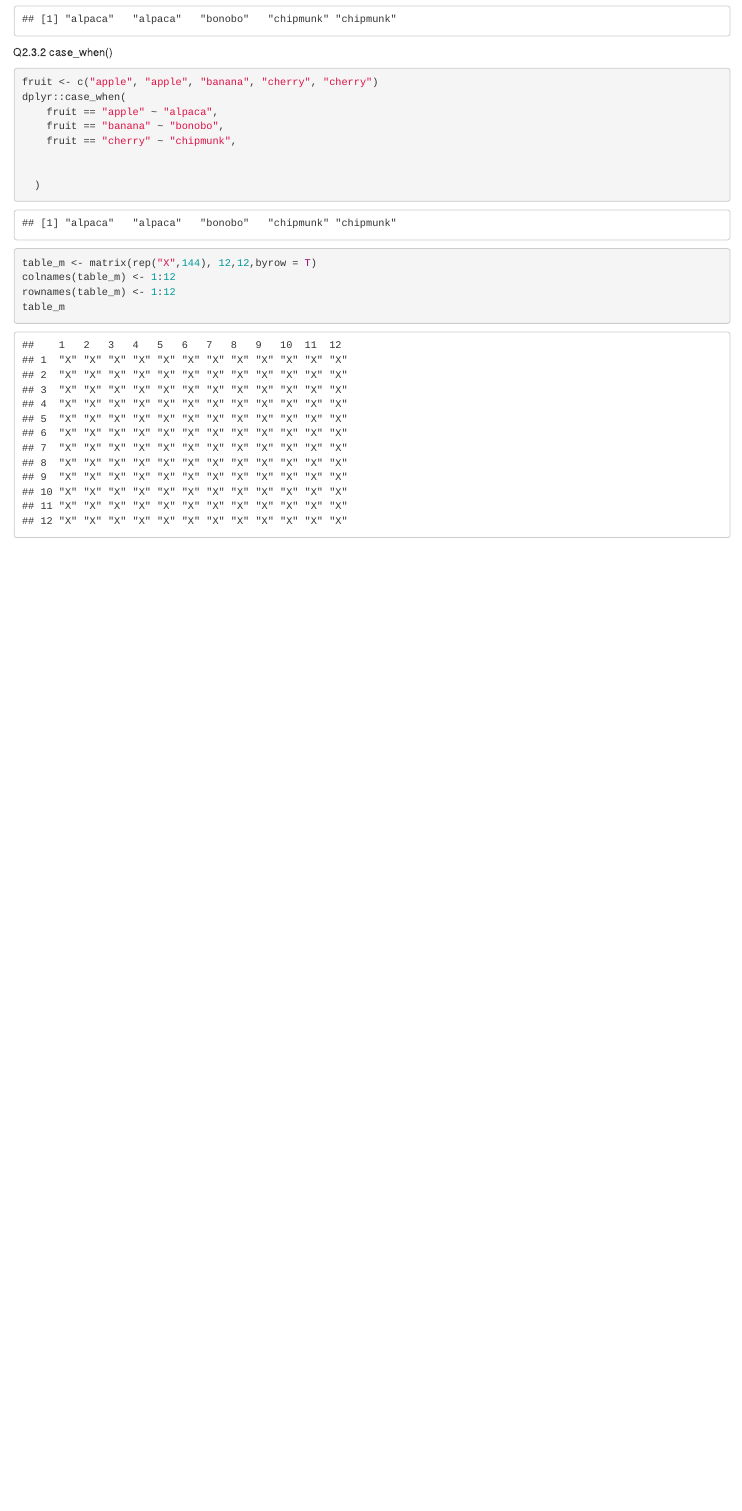
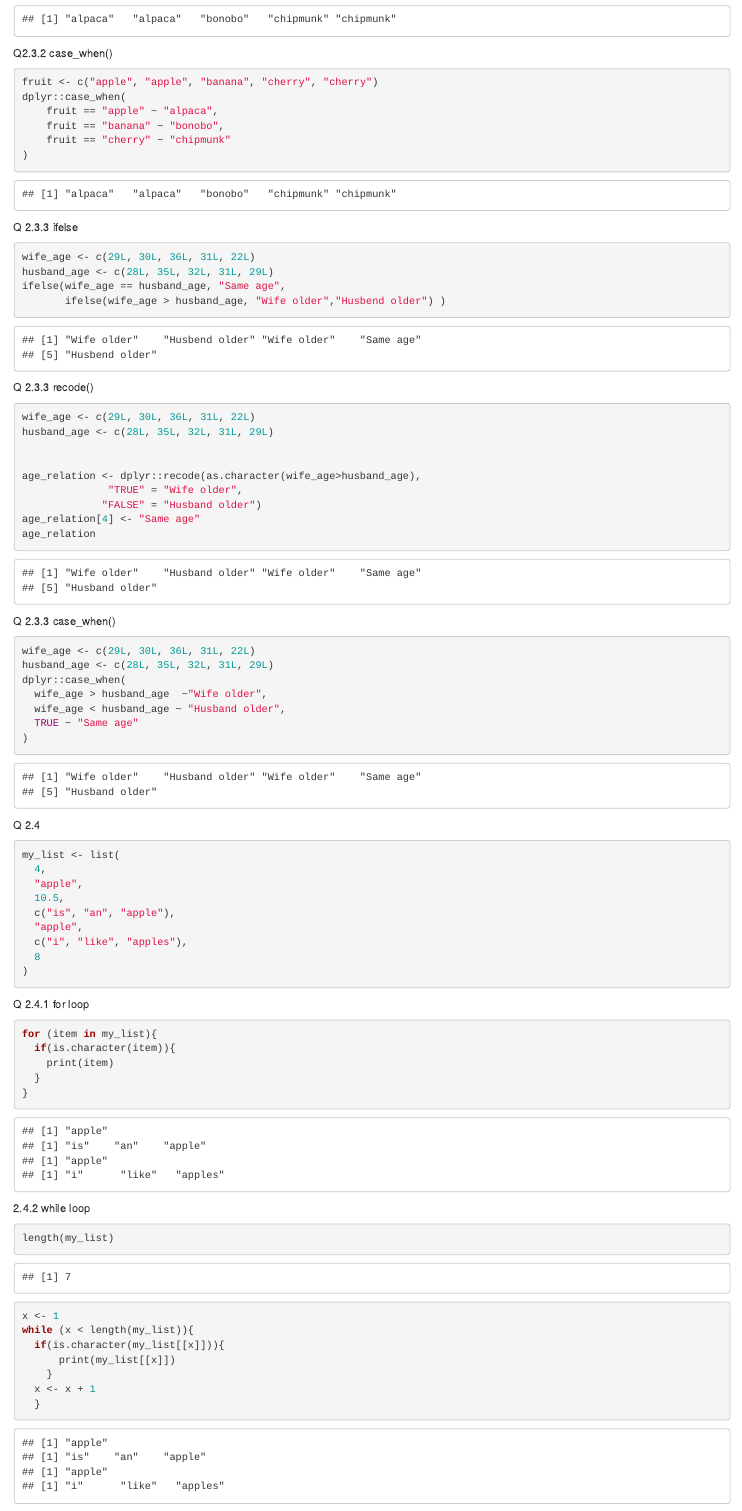
Before and after one commit to kuba1016/codeclan_homework_jakub_kozanowski, an R Markdown document (week_1/weekend_homework/code/homework.Rmd): the page in a window 1100 px wide, from 2550 px down before the commit and from 2660 px down after it, so that both start at the same text. Rendered offline with R 4.5, knitr and Pandoc, with nearby package versions.

Commit message:
MVP finished but question 2.3.3 recode() not fully. Managed to get vector of two values: Wife older, Husband older. Also Question 2.4 not fully understood

````diff
--- a/week_1/weekend_homework/code/homework.Rmd
+++ b/week_1/weekend_homework/code/homework.Rmd
@@ -127,16 +130,88 @@ fruit <- c("apple", "apple", "banana", "cherry", "cherry")
 dplyr::case_when(
     fruit == "apple" ~ "alpaca",
     fruit == "banana" ~ "bonobo",
-    fruit == "cherry" ~ "chipmunk",
+    fruit == "cherry" ~ "chipmunk"
+)
+
+```
+
+Q 2.3.3 ifelse
+```{r}
+wife_age <- c(29L, 30L, 36L, 31L, 22L)
+husband_age <- c(28L, 35L, 32L, 31L, 29L)
+ifelse(wife_age == husband_age, "Same age",
+       ifelse(wife_age > husband_age, "Wife older","Husbend older") )
+```
+Q 2.3.3 recode()
+```{r}
+wife_age <- c(29L, 30L, 36L, 31L, 22L)
+husband_age <- c(28L, 35L, 32L, 31L, 29L)
 
 
-  )
+age_relation <- dplyr::recode(as.character(wife_age>husband_age),
+              "TRUE" = "Wife older",
+             "FALSE" = "Husband older")
+age_relation[4] <- "Same age"
+age_relation
+```
+Q 2.3.3 case_when()
+```{r}
+wife_age <- c(29L, 30L, 36L, 31L, 22L)
+husband_age <- c(28L, 35L, 32L, 31L, 29L)
+dplyr::case_when(
+  wife_age > husband_age  ~"Wife older",
+  wife_age < husband_age ~ "Husband older",
+  TRUE ~ "Same age"
+)
 
 ```
 
 
+Q 2.4
+```{r}
+my_list <- list(
+  4,
+  "apple",
+  10.5,
+  c("is", "an", "apple"),
+  "apple",
+  c("i", "like", "apples"),
+  8
+)
+```
 
+Q 2.4.1 for loop
+```{r}
+for (item in my_list){
+  if(is.character(item)){
+    print(item)
+  }
+}
+```
+
+2.4.2 while loop
+```{r}
+length(my_list)
+x <- 1
+while (x < length(my_list)){
+  if(is.character(my_list[[x]])){
+      print(my_list[[x]])
+    }
+  x <- x + 1
+  }
+
+```
+Q 2.4.3
+```{r}
+x <- 1
+while(x < length(my_list)){
+  if(length(my_list[[x]]) >1){
+    new_vector <- paste(my_list[[x]])
+  }
+  x <- x + 1
+}
+new_vector
+```
 
 ```{r}
 
-table_m <- matrix(rep("X",144), 12,12,byrow = T)
````
Also changed, not shown: week_1/weekend_homework/code/homework.nb.html, week_1/weekend_homework/code/homework.Rmd (11 more changed lines).
